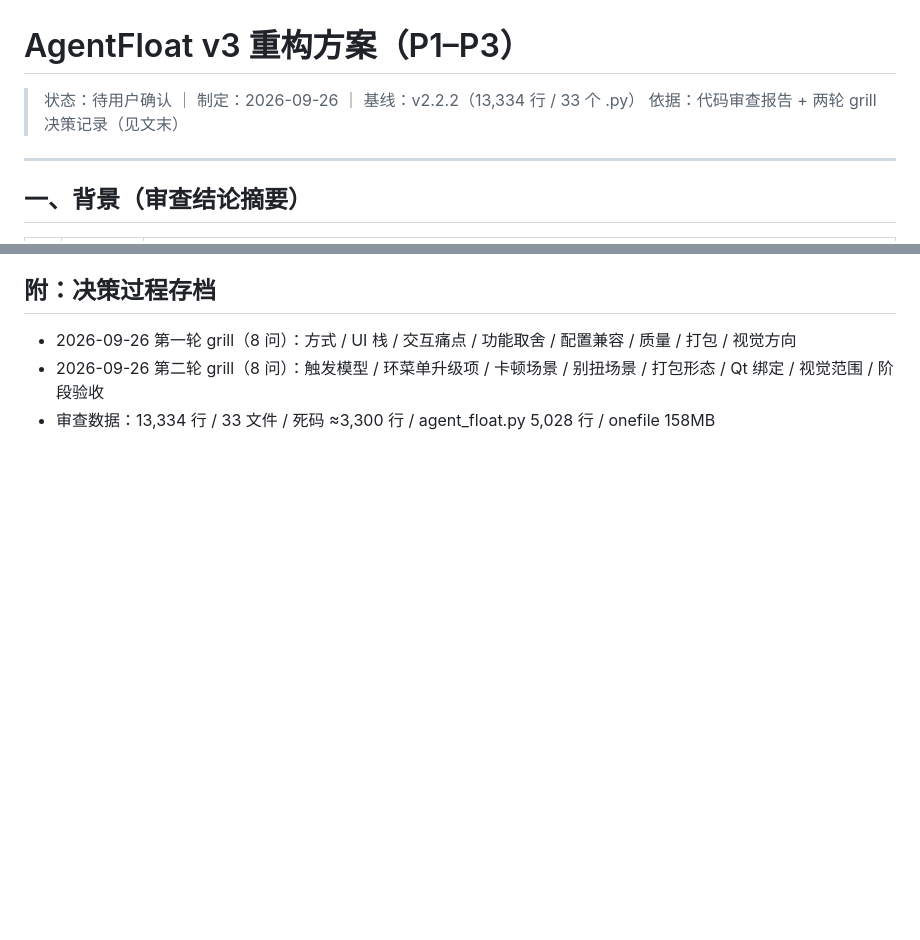
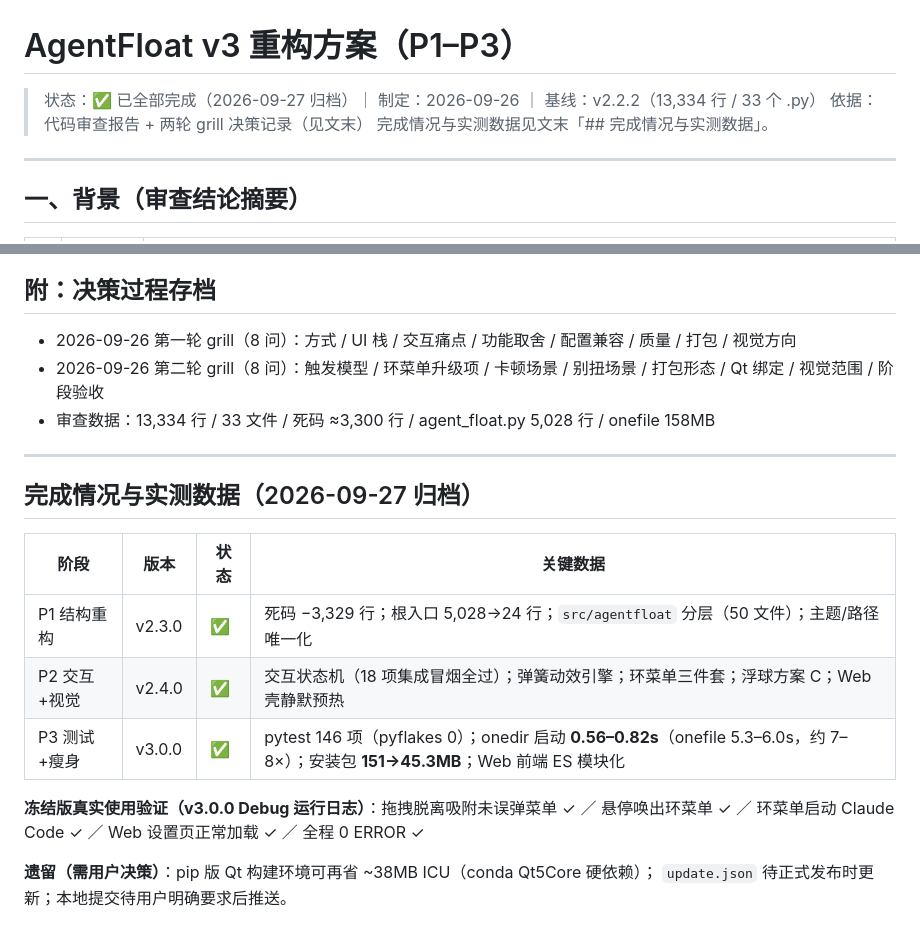
Before and after one commit to GinyvaXu/AgentFloat, a Markdown page: docs/v3重构方案.md, 2 parts joined by grey strips. Drawn GitHub-style; blank space fills up the shorter version.

Commit message:
docs: v3.0.0 - 重构方案文档归档（标记完成 + 实测数据 + 遗留事项）
- docs/v3重构方案.md：状态改为已完成；追加「完成情况与实测数据」章节
  （三阶段关键数据 + 冻结版真实使用验证 + 遗留事项）
- 同时完成 v3.0.0 冻结版 Web 壳复验：--open-web 打开设置页成功
  （WebView2 子进程 + 页面 GET /api/config 均在日志确认），全程 0 ERROR

```diff
--- a/docs/v3重构方案.md
+++ b/docs/v3重构方案.md
@@ -1,7 +1,8 @@
 # AgentFloat v3 重构方案（P1–P3）
 
-> 状态：待用户确认 ｜ 制定：2026-09-26 ｜ 基线：v2.2.2（13,334 行 / 33 个 .py）
+> 状态：✅ 已全部完成（2026-09-27 归档）｜ 制定：2026-09-26 ｜ 基线：v2.2.2（13,334 行 / 33 个 .py）
 > 依据：代码审查报告 + 两轮 grill 决策记录（见文末）
+> 完成情况与实测数据见文末「## 完成情况与实测数据」。
 
 ---
 
@@ -166,3 +167,19 @@ hover 400ms → 唤出菜单，但四类抑制：
 - 2026-09-26 第一轮 grill（8 问）：方式 / UI 栈 / 交互痛点 / 功能取舍 / 配置兼容 / 质量 / 打包 / 视觉方向
 - 2026-09-26 第二轮 grill（8 问）：触发模型 / 环菜单升级项 / 卡顿场景 / 别扭场景 / 打包形态 / Qt 绑定 / 视觉范围 / 阶段验收
 - 审查数据：13,334 行 / 33 文件 / 死码 ≈3,300 行 / agent_float.py 5,028 行 / onefile 158MB
+
+---
+
+## 完成情况与实测数据（2026-09-27 归档）
+
+| 阶段 | 版本 | 状态 | 关键数据 |
+|---|---|---|---|
+| P1 结构重构 | v2.3.0 | ✅ | 死码 −3,329 行；根入口 5,028→24 行；`src/agentfloat` 分层（50 文件）；主题/路径唯一化 |
+| P2 交互+视觉 | v2.4.0 | ✅ | 交互状态机（18 项集成冒烟全过）；弹簧动效引擎；环菜单三件套；浮球方案 C；Web 壳静默预热 |
+| P3 测试+瘦身 | v3.0.0 | ✅ | pytest 146 项（pyflakes 0）；onedir 启动 **0.56–0.82s**（onefile 5.3–6.0s，约 7–8×）；安装包 **151→45.3MB**；Web 前端 ES 模块化 |
+
+**冻结版真实使用验证（v3.0.0 Debug 运行日志）**：拖拽脱离吸附未误弹菜单 ✓ ／ 悬停唤出环菜单 ✓ ／
+环菜单启动 Claude Code ✓ ／ Web 设置页正常加载 ✓ ／ 全程 0 ERROR ✓
+
+**遗留（需用户决策）**：pip 版 Qt 构建环境可再省 ~38MB ICU（conda Qt5Core 硬依赖）；
+`update.json` 待正式发布时更新；本地提交待用户明确要求后推送。
```
